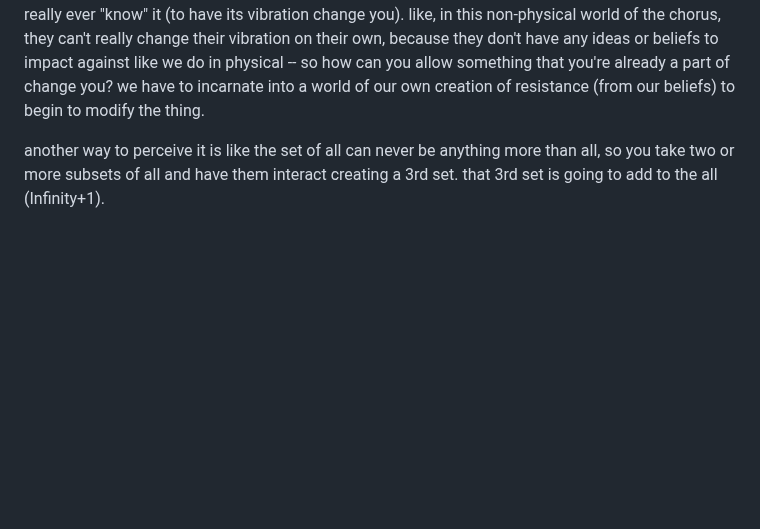
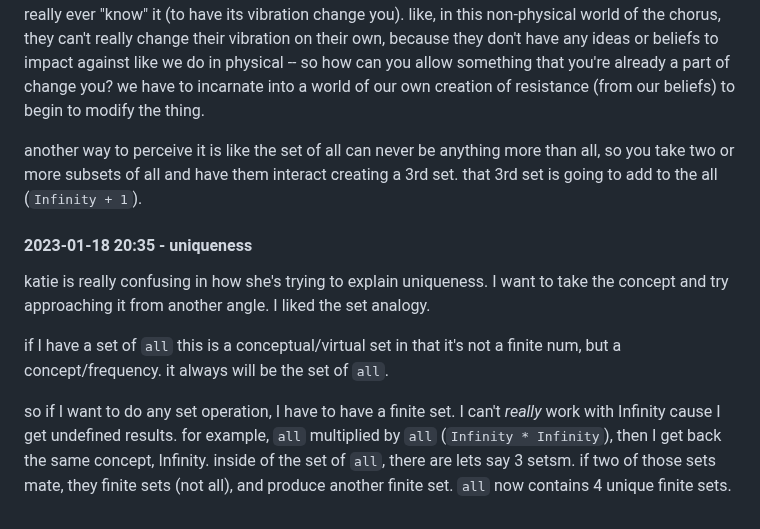
Before and after one commit to heavyk/nextdocs, a Markdown page: nikki-ana-jones.md, the part around the change. Drawn GitHub-style; blank space fills up the shorter version.

Commit message:
another idea

```diff
--- a/nikki-ana-jones.md
+++ b/nikki-ana-jones.md
@@ -82,4 +82,12 @@ every possible way to get to the present, is in fact possible, but we only choos
 
 the narrative, from the 2nd ray perspective, is just the mcguffin to drive the thing forward and to bring about the "change" -- that is adaptation of new vibrations into your own -- even though "you" blends with everything else without beliefs (kinda difficult to explain). without the linear time pointing you toward the objective vibration and giving an environment in which it's assimilatable, you cannot really ever "know" it (to have its vibration change you). like, in this non-physical world of the chorus, they can't really change their vibration on their own, because they don't have any ideas or beliefs to impact against like we do in physical -- so how can you allow something that you're already a part of change you? we have to incarnate into a world of our own creation of resistance (from our beliefs) to begin to modify the thing.
 
-another way to perceive it is like the set of all can never be anything more than all, so you take two or more subsets of all and have them interact creating a 3rd set. that 3rd set is going to add to the all (Infinity+1).
+another way to perceive it is like the set of all can never be anything more than all, so you take two or more subsets of all and have them interact creating a 3rd set. that 3rd set is going to add to the all (`Infinity + 1`).
+
+#### 2023-01-18 20:35 - uniqueness
+
+katie is really confusing in how she's trying to explain uniqueness. I want to take the concept and try approaching it from another angle. I liked the set analogy.
+
+if I have a set of `all` this is a conceptual/virtual set in that it's not a finite num, but a concept/frequency. it always will be the set of `all`.
+
+so if I want to do any set operation, I have to have a finite set. I can't *really* work with Infinity cause I get undefined results. for example, `all` multiplied by `all` (`Infinity * Infinity`), then I get back the same concept, Infinity. inside of the set of `all`, there are lets say 3 setsm. if two of those sets mate, they finite sets (not all), and produce another finite set. `all` now contains 4 unique finite sets.
```
